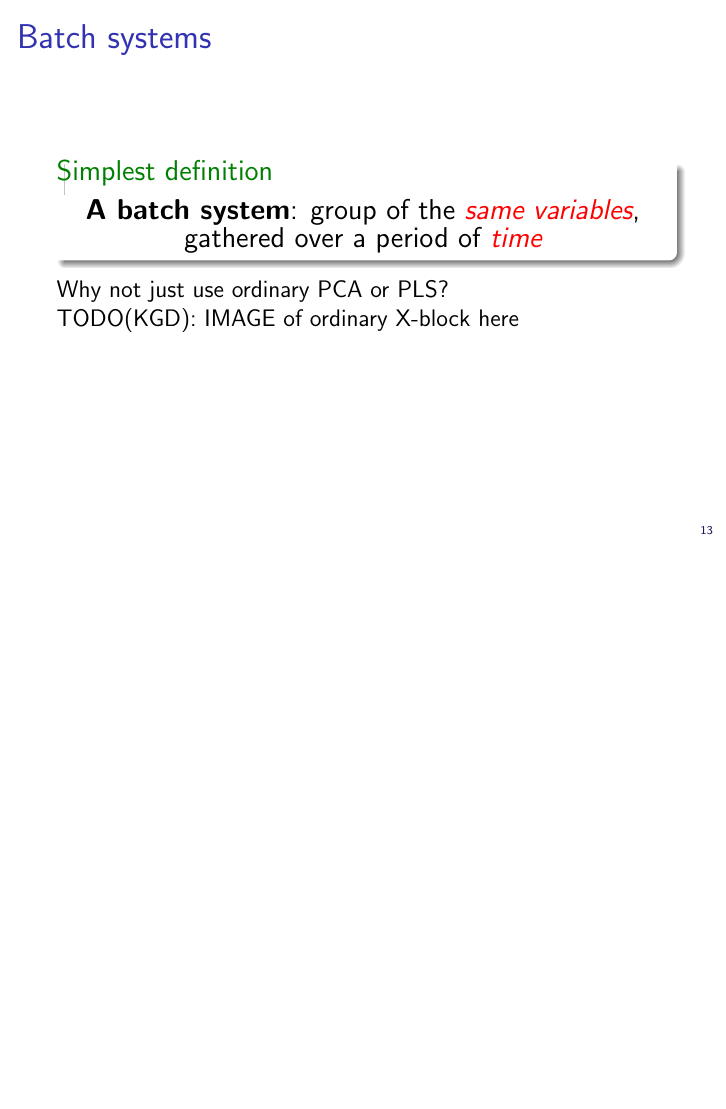
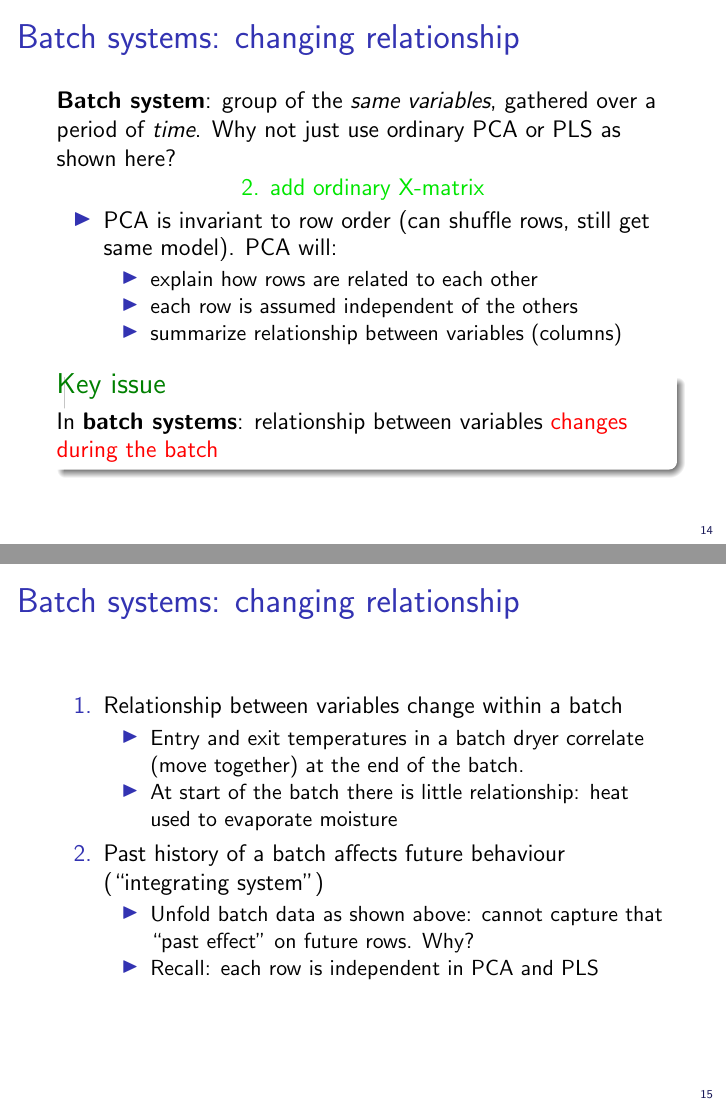
Before and after one commit to kgdunn/Teaching-batch-data-analysis, LaTeX slides (batch-course.tex, which reads preamble.tex): page 13 of 13 before the commit and pages 14 and 15 of 16 after it, the two joined at a grey line, the shorter picture padded with empty space. Compiled offline with LaTeX, dvips and Ghostscript.

Commit message:
Some notes about batch relationship changing over time.

```diff
--- a/batch-course.tex
+++ b/batch-course.tex
@@ -248,16 +248,54 @@
 %-------------------------------------------------
 % Related concepts: phases, Z, trajectories, alignment, recipes, operators, manual steps, unfolding, charge reactor
 
-\begin{frame}\frametitle{Batch systems}
-
+\begin{frame}\frametitle{Batch systems: simple definition}
 
 \begin{exampleblock}{Simplest definition}
 \centering{\large{\textbf{A batch system}: group of the \alert{\emph{same variables}}, gathered over a period of \alert{\emph{time}}}}
 \end{exampleblock}
 
-Why not just use ordinary PCA or PLS?
+\todo{1. image of batch reactor system (Cecilia thesis?)}
 
-TODO(KGD): IMAGE of ordinary X-block here
+\end{frame}
 
-\vspace{1cm}
+\begin{frame}\frametitle{Batch systems: changing relationship}
 
+\textbf{Batch system}: group of the \emph{same variables}, gathered over a period of \emph{time}.  Why not just use ordinary PCA or PLS as shown here?
+
+\todo{2. add ordinary X-matrix}
+
+\begin{itemize}
+	\item 	PCA is invariant to row order (can shuffle rows, still get same model).  PCA will:
+	\begin{itemize}
+		\item 	explain how rows are related to each other
+		\item 	each row is assumed independent of the others
+		\item 	summarize relationship between variables (columns)
+	\end{itemize}
+\end{itemize}
+
+\begin{exampleblock}{Key issue}
+In \textbf{batch systems}: relationship between variables \alert{changes during the batch}
+\end{exampleblock}
+\end{frame}
+
+\begin{frame}\frametitle{Batch systems: changing relationship}
+
+\begin{enumerate}
+	\item Relationship between variables change within a batch
+			\begin{itemize}
+				\item 	Entry and exit temperatures in a batch dryer correlate (move together) at the end of the batch.
+				\item 	At start of the batch there is little relationship: heat used to evaporate moisture
+			\end{itemize}\pause
+
+
+	\item Past history of a batch affects future behaviour (``integrating system'')
+
+			\begin{itemize}
+				\item 	Unfold batch data as shown above: cannot capture that ``past effect'' on future rows.  Why?
+				\item  	Recall: each row is independent in PCA and PLS
+			\end{itemize}
+
+\end{enumerate}
+\end{frame}
+
+\begin{frame}\frametitle{Batch systems: changing relationship}
--- a/preamble.tex
+++ b/preamble.tex
@@ -39,13 +39,14 @@
 \futurelet\reserved@a\@xhline}
 \makeatother
 
+\definecolor{todoGreen}{rgb}{0.0, 0.9, 0.0}
 \definecolor{myGreen}{rgb}{0.,0.4,0.}
 \definecolor{myOrange}{rgb}{1.,0.5,0.}
 \definecolor{myBlue}{rgb}{0.0,0.1,0.9}
 \definecolor{myRed}{rgb}{1.0,0.0,0.0}
 
 % Some definitions
-\newcommand{\defi}{\stackrel{\Delta}{=}}  % define
-\newcommand{\transp}[1]{\ensuremath{{#1}^\textnormal{\textsf{T}}}}  % transpose
-\newcommand{\RR}{\textnormal{\textsf{I}\!\textsf{R}}}  % Real number
-\newcommand{\En}[1]{\ensuremath{\RR^{#1}}}             % Real number raised to a power
+\newcommand{\todo}[1]{\centering \color{todoGreen} #1}
+%\newcommand{\transp}[1]{\ensuremath{{#1}^\textnormal{\textsf{T}}}}  % transpose
+%\newcommand{\RR}{\textnormal{\textsf{I}\!\textsf{R}}}  % Real number
+%\newcommand{\En}[1]{\ensuremath{\RR^{#1}}}             % Real number raised to a power
```
Also changed, not shown: batch-course.tex (21 more changed lines).
